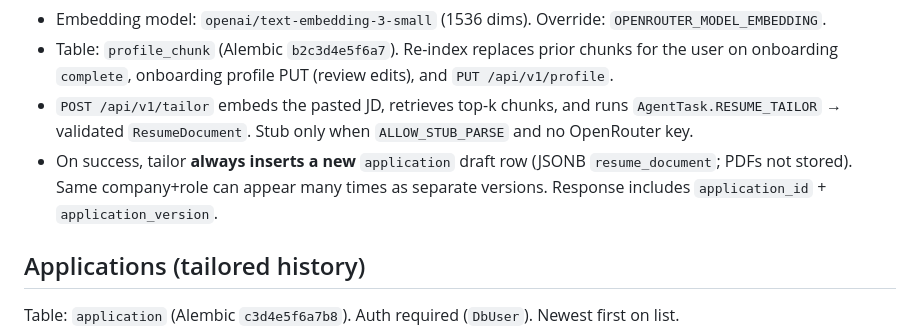
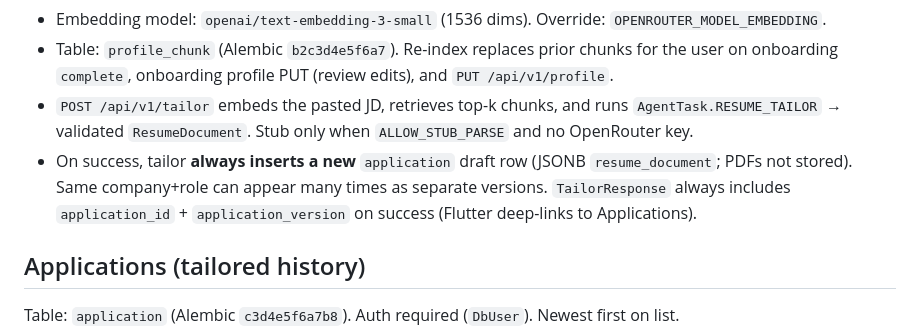
Before and after one commit to goziri-dev/UpdateApply-MVP, a Markdown page: server/README.md, the part around the change. Drawn GitHub-style.

```diff
--- a/server/README.md
+++ b/server/README.md
@@ -34,7 +34,7 @@ Primary vectors come from the **approved remade master profile** (bullets, summa
 - Embedding model: `openai/text-embedding-3-small` (1536 dims). Override: `OPENROUTER_MODEL_EMBEDDING`.
 - Table: `profile_chunk` (Alembic `b2c3d4e5f6a7`). Re-index replaces prior chunks for the user on onboarding `complete`, onboarding profile PUT (review edits), and `PUT /api/v1/profile`.
 - `POST /api/v1/tailor` embeds the pasted JD, retrieves top-k chunks, and runs `AgentTask.RESUME_TAILOR` → validated `ResumeDocument`. Stub only when `ALLOW_STUB_PARSE` and no OpenRouter key.
-- On success, tailor **always inserts a new** `application` draft row (JSONB `resume_document`; PDFs not stored). Same company+role can appear many times as separate versions. Response includes `application_id` + `application_version`.
+- On success, tailor **always inserts a new** `application` draft row (JSONB `resume_document`; PDFs not stored). Same company+role can appear many times as separate versions. `TailorResponse` always includes `application_id` + `application_version` on success (Flutter deep-links to Applications).
 
 ## Applications (tailored history)
 
```
Also changed, not shown: app/README.md (+28 -2 lines), prototypes/applications/DESIGN.md (+8 -6 lines).
